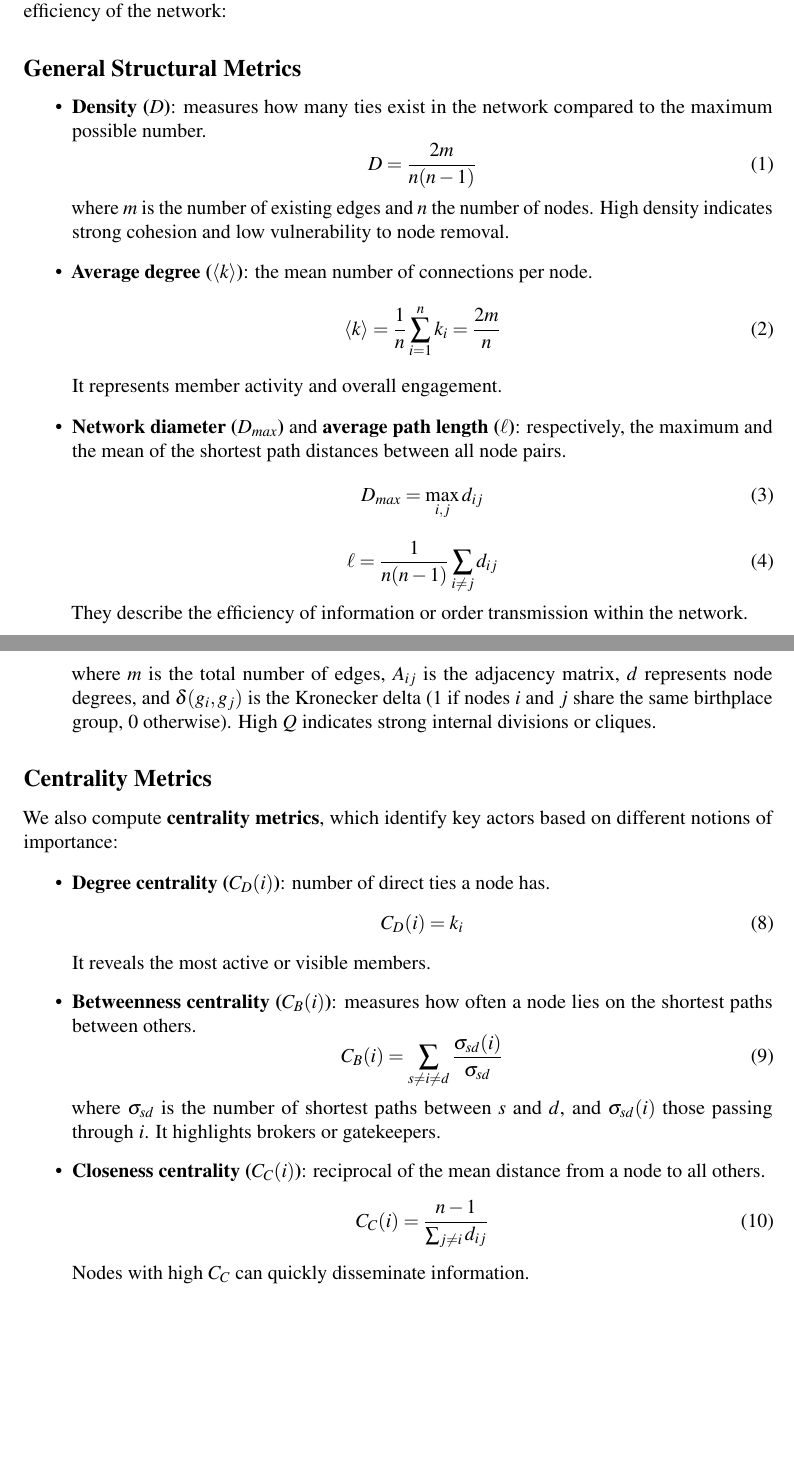
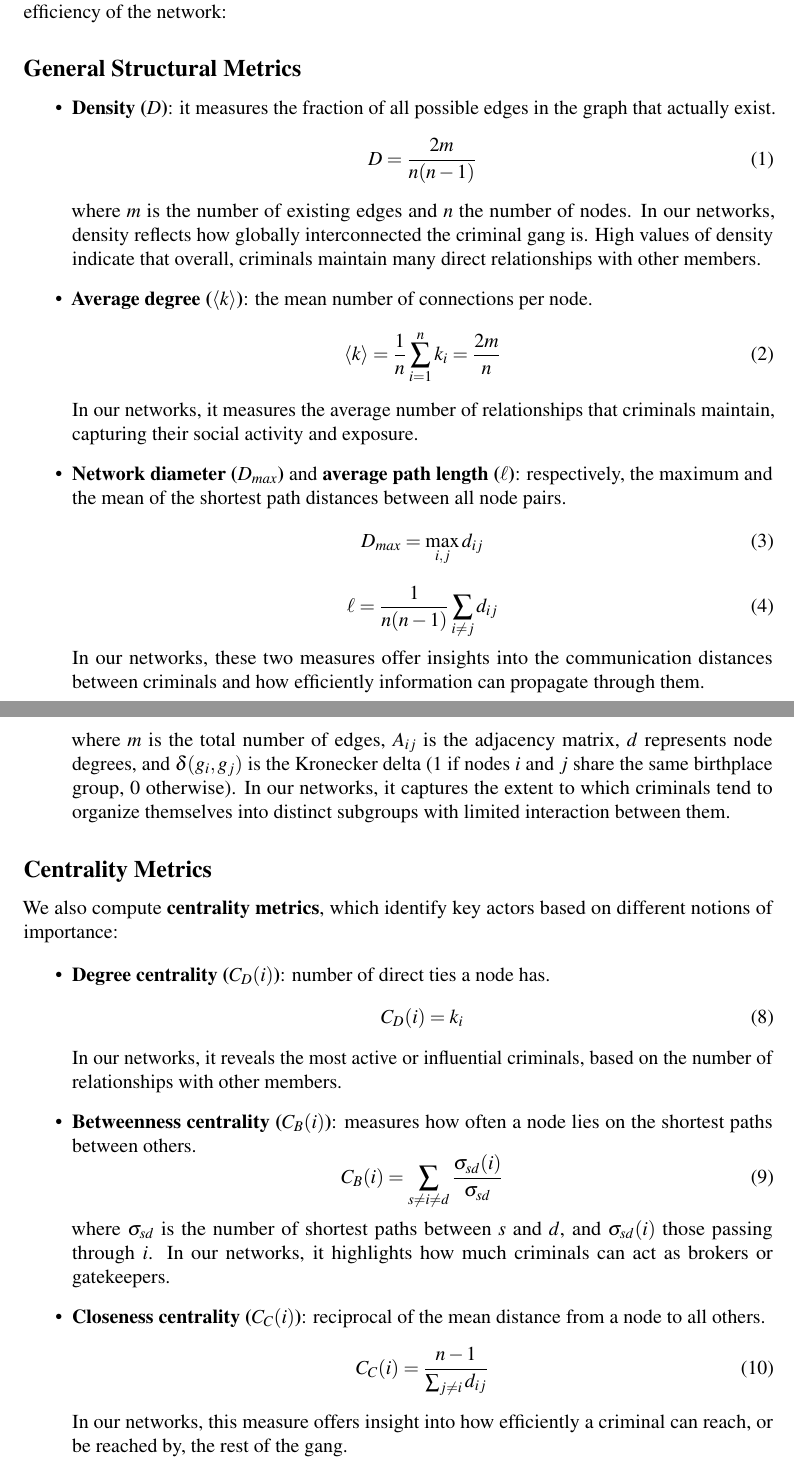
Before and after one commit to leovora/SNA_project, a LaTeX document (reports/sna_project.tex, which reads reports/measures.tex): two parts of pages 4 and 5 of 22 before the commit and two parts of pages 4 and 5 of 23 after it, joined at a grey line, cut so that both start at the same text, the shorter picture padded with empty space. Compiled offline with pdfLaTeX.

Commit message:
Added explaination on measure semantics for our specific networks

```diff
--- a/reports/measures.tex
+++ b/reports/measures.tex
@@ -10,17 +10,17 @@ For both the Italian and London gangs, we study the same network metrics and com
 \subsection*{General Structural Metrics}
 
 \begin{itemize}
-    \item \textbf{Density ($D$)}: measures how many ties exist in the network compared to the maximum possible number.
+    \item \textbf{Density ($D$)}: it measures the fraction of all possible edges in the graph that actually exist.
           \begin{equation}
               D = \frac{2m}{n(n-1)}
           \end{equation}
-          where $m$ is the number of existing edges and $n$ the number of nodes. High density indicates strong cohesion and low vulnerability to node removal.
+          where $m$ is the number of existing edges and $n$ the number of nodes. In our networks, density reflects how globally interconnected the criminal gang is. High values of density indicate that overall, criminals maintain many direct relationships with other members.
 
     \item \textbf{Average degree ($\langle k \rangle$)}: the mean number of connections per node.
           \begin{equation}
               \langle k \rangle = \frac{1}{n}\sum_{i=1}^{n} k_i = \frac{2m}{n}
           \end{equation}
-          It represents member activity and overall engagement.
+          In our networks, it measures the average number of relationships that criminals maintain, capturing their social activity and exposure.
 
     \item \textbf{Network diameter ($D_{max}$)} and \textbf{average path length ($\ell$)}: respectively, the maximum and the mean of the shortest path distances between all node pairs.
           \begin{equation}
@@ -29,7 +29,7 @@ For both the Italian and London gangs, we study the same network metrics and com
           \begin{equation}
               \ell = \frac{1}{n(n-1)} \sum_{i \neq j} d_{ij}
           \end{equation}
-          They describe the efficiency of information or order transmission within the network.
+          In our networks, these two measures offer insights into the communication distances between criminals and how efficiently information can propagate through them.
 
     \item \textbf{Clustering coefficient ($C$)}: expresses the probability that two neighbors of a node are connected, revealing local cohesion or closed ``cells''.
           For node $i$:
@@ -45,7 +46,7 @@ For both the Italian and London gangs, we study the same network metrics and com
           \begin{equation}\label{eq:modularity}
               Q = \frac{1}{2m}\sum_{ij}\left(A_{ij}-\frac{d_j d_i}{2m}\right)\delta(g_i, g_j)
           \end{equation}
-          where $m$ is the total number of edges, $A_{ij}$ is the adjacency matrix, $d$ represents node degrees, and $\delta(g_i, g_j)$ is the Kronecker delta (1 if nodes $i$ and $j$ share the same birthplace group, 0 otherwise). High $Q$ indicates strong internal divisions or cliques.
+          where $m$ is the total number of edges, $A_{ij}$ is the adjacency matrix, $d$ represents node degrees, and $\delta(g_i, g_j)$ is the Kronecker delta (1 if nodes $i$ and $j$ share the same birthplace group, 0 otherwise). In our networks, it captures the extent to which criminals tend to organize themselves into distinct subgroups with limited interaction between them.
 \end{itemize}
 
 \subsection*{Centrality Metrics}
@@ -57,19 +58,19 @@ We also compute \textbf{centrality metrics}, which identify key actors based on
           \begin{equation}
               C_D(i) = k_i
           \end{equation}
-          It reveals the most active or visible members.
+          In our networks, it reveals the most active or influential criminals, based on the number of relationships with other members.
 
     \item \textbf{Betweenness centrality ($C_B(i)$)}: measures how often a node lies on the shortest paths between others.
           \begin{equation}
               C_B(i) = \sum_{s \neq i \neq d} \frac{\sigma_{sd}(i)}{\sigma_{sd}}
           \end{equation}
-          where $\sigma_{sd}$ is the number of shortest paths between $s$ and $d$, and $\sigma_{sd}(i)$ those passing through $i$. It highlights brokers or gatekeepers.
+          where $\sigma_{sd}$ is the number of shortest paths between $s$ and $d$, and $\sigma_{sd}(i)$ those passing through $i$. In our networks, it highlights how much criminals can act as brokers or gatekeepers.
 
     \item \textbf{Closeness centrality ($C_C(i)$)}: reciprocal of the mean distance from a node to all others.
           \begin{equation}
               C_C(i) = \frac{n-1}{\sum_{j\neq i} d_{ij}}
           \end{equation}
-          Nodes with high $C_C$ can quickly disseminate information.
+          In our networks, this measure offers insight into how efficiently a criminal can reach, or be reached by, the rest of the gang.
 
     \item \textbf{Eigenvector centrality ($C_E(i)$)}: assigns importance based on being connected to other important nodes.
           \begin{equation}
```
Also changed, not shown: reports/sna_project.pdf, reports/measures.tex (3 more changed lines), 2 other files.
